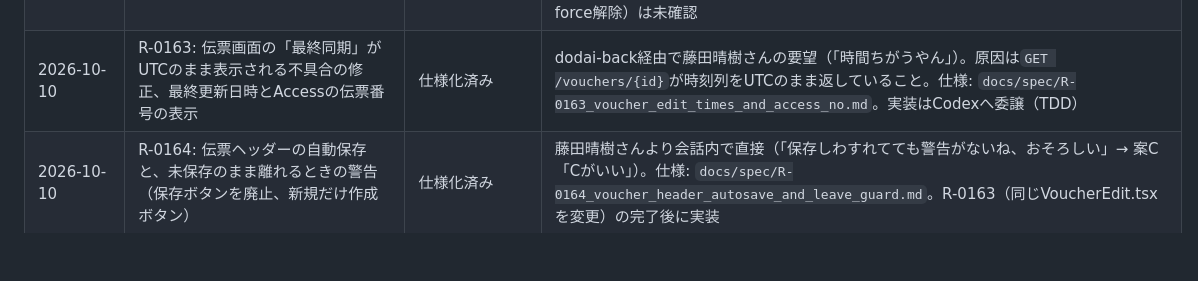
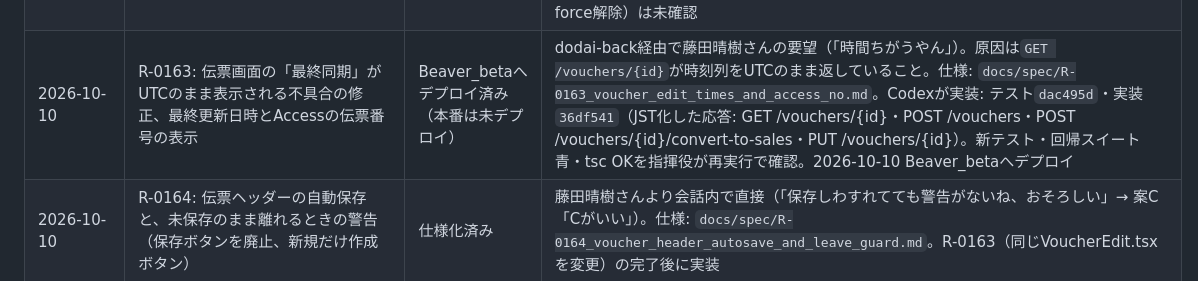
Before and after one commit to fujiruki/Beaver, a Markdown page: docs/requests_log.md, the part around the change. GitHub-like rendering; blank space fills up the shorter version.

Commit message:
docs: R-0163 実装・Beaver_betaデプロイを台帳に記録
Claude-Session: https://claude.ai/code/session_01T83mtFQih6Ub1req8gV5Pv

```diff
--- a/docs/requests_log.md
+++ b/docs/requests_log.md
@@ -106,5 +106,5 @@
 | 2026-10-09 | R-0157: Accessからの得意先push（POST /customers）がBeaver側の修正を黙って上書きしないよう、base_synced_at・forceで競合判定し409 customer_conflictを返す。繰越残高の編集ではupdated_atを進めない | Beaver_betaで検証済み（本番は未デプロイ） | dodai-back（AccessTategu側backpc指揮役）の得意先パターン調査で発見。方針は藤田晴樹さん了承（dodai-backが直接確認）、仕様確定は「susumete」。Access側はdodai-backが実装済み（94312e3）。仕様: `docs/spec/R-0157_customer_push_conflict_guard.md`。伝票側の同じ問題はR-0158。実装: テスト`4e0a586`・実装`2fe47d2`（新テスト11 PASS・回帰スイート青・tsc OKを指揮役が再実行で確認）。2026-10-09 Beaver_betaへデプロイ（前バックアップ`database_beta_20261009_pre_r0157.sqlite`）、2026-10-09〜10 dodai-backと通し確認（通常編集で409なし／両側編集で409→競合待ち／Access版採用でforce上書き／Beaver版採用でAccessへ取り込み）すべて合格 |
 | 2026-10-10 | R-0159: GET /projects/sync が updated_at をUTCのまま返し、Accessの案件pullで偽の「更新」が毎回出る不具合 | 仕様化済み | dodai-back（Access側番号R-0162）より報告。指揮役が`api/routes/projects.php`で確認。仕様: `docs/spec/R-0159_projects_sync_updated_at_jst.md`。実装はAgentへ委譲（TDD） |
 | 2026-10-10 | R-0158: Accessからの伝票push（POST /vouchers/sync）がBeaver側の修正を黙って上書きしないよう、base_synced_at・forceで競合判定し409 voucher_conflictを返す。Beaverでvoid済みの伝票はforceで取消を解除し履歴に残す | Beaver_betaで検証済み（本番は未デプロイ） | R-0157の確認中に指揮役が発見。API案はdodai-backと合意、void済み伝票をAccess版採用で戻せることは藤田晴樹さんの判断（dodai-back経由）。R-0154の一方通行の例外として仕様書を更新。仕様: `docs/spec/R-0158_voucher_push_conflict_guard.md`。実装: ClaudeのAgentが週の上限で停止したためCodexが引き継ぎ、テスト`8269d96`・実装`9197091`（新テスト14 PASS・R-0157テスト・回帰スイート青・tsc OKを指揮役が再実行で確認）。2026-10-10 Beaver_betaへデプロイ。`void_reason`は取消解除後も過去の理由が入るため、Access側はstatus=voidのときだけ使う。2026-10-10 dodai-backとBeaver_betaで通し確認B1〜B4（Access側だけ変更／Beaver側だけ変更→Beaver版採用／両側変更→Access版採用(force)／Beaver版採用）すべて合格。B5（void済みのforce解除）は未確認 |
-| 2026-10-10 | R-0163: 伝票画面の「最終同期」がUTCのまま表示される不具合の修正、最終更新日時とAccessの伝票番号の表示 | 仕様化済み | dodai-back経由で藤田晴樹さんの要望（「時間ちがうやん」）。原因は`GET /vouchers/{id}`が時刻列をUTCのまま返していること。仕様: `docs/spec/R-0163_voucher_edit_times_and_access_no.md`。実装はCodexへ委譲（TDD） |
+| 2026-10-10 | R-0163: 伝票画面の「最終同期」がUTCのまま表示される不具合の修正、最終更新日時とAccessの伝票番号の表示 | Beaver_betaへデプロイ済み（本番は未デプロイ） | dodai-back経由で藤田晴樹さんの要望（「時間ちがうやん」）。原因は`GET /vouchers/{id}`が時刻列をUTCのまま返していること。仕様: `docs/spec/R-0163_voucher_edit_times_and_access_no.md`。Codexが実装: テスト`dac495d`・実装`36df541`（JST化した応答: GET /vouchers/{id}・POST /vouchers・POST /vouchers/{id}/convert-to-sales・PUT /vouchers/{id}）。新テスト・回帰スイート青・tsc OKを指揮役が再実行で確認。2026-10-10 Beaver_betaへデプロイ |
 | 2026-10-10 | R-0164: 伝票ヘッダーの自動保存と、未保存のまま離れるときの警告（保存ボタンを廃止、新規だけ作成ボタン） | 仕様化済み | 藤田晴樹さんより会話内で直接（「保存しわすれてても警告がないね、おそろしい」→ 案C「Cがいい」）。仕様: `docs/spec/R-0164_voucher_header_autosave_and_leave_guard.md`。R-0163（同じVoucherEdit.tsxを変更）の完了後に実装 |
```
